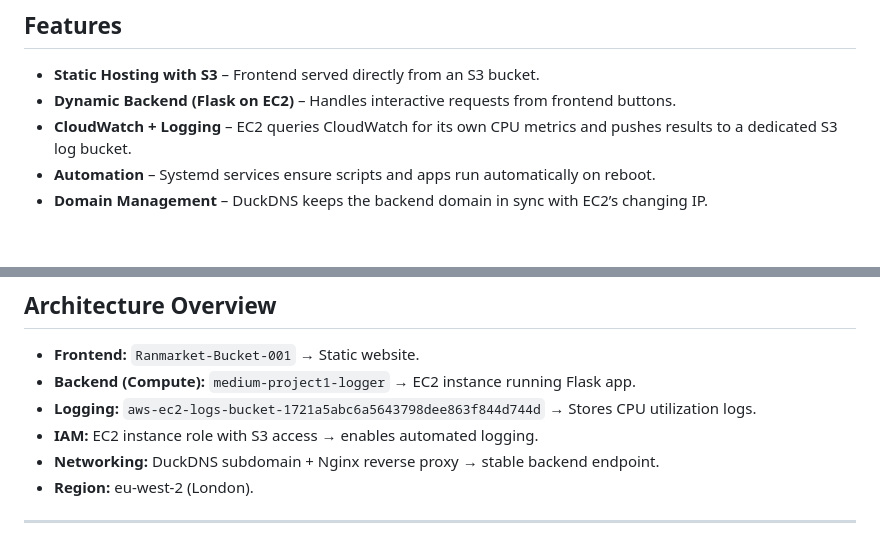
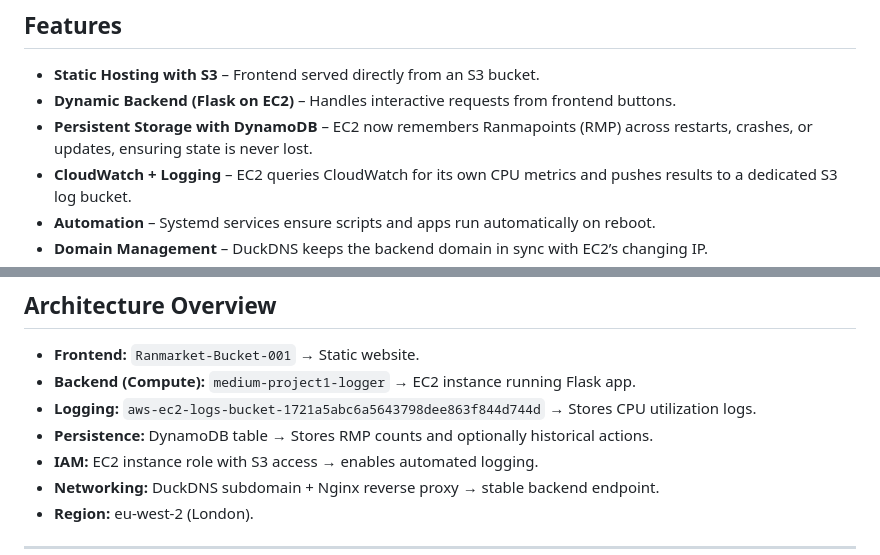
Before and after one commit to RanmAWS-GitCV/aws-s3-ec2-logger, a Markdown page: README.md, 2 parts joined by grey strips. Drawn GitHub-style; blank space fills up the shorter version.

```diff
--- a/README.md
+++ b/README.md
@@ -19,6 +19,7 @@ http://ranmarket.duckdns.org
 
 - **Static Hosting with S3** – Frontend served directly from an S3 bucket.
 - **Dynamic Backend (Flask on EC2)** – Handles interactive requests from frontend buttons.
+- **Persistent Storage with DynamoDB** – EC2 now remembers Ranmapoints (RMP) across restarts, crashes, or updates, ensuring state is never lost.
 - **CloudWatch + Logging** – EC2 queries CloudWatch for its own CPU metrics and pushes results to a dedicated S3 log bucket.
 - **Automation** – Systemd services ensure scripts and apps run automatically on reboot.
 - **Domain Management** – DuckDNS keeps the backend domain in sync with EC2’s changing IP.
@@ -32,6 +33,7 @@ http://ranmarket.duckdns.org
 - **Frontend:** `Ranmarket-Bucket-001` → Static website.
 - **Backend (Compute):** `medium-project1-logger` → EC2 instance running Flask app.
 - **Logging:** `aws-ec2-logs-bucket-1721a5abc6a5643798dee863f844d744d` → Stores CPU utilization logs.
+- **Persistence:** DynamoDB table → Stores RMP counts and optionally historical actions.
 - **IAM:** EC2 instance role with S3 access → enables automated logging.
 - **Networking:** DuckDNS subdomain + Nginx reverse proxy → stable backend endpoint.
 - **Region:** eu-west-2 (London).
```
